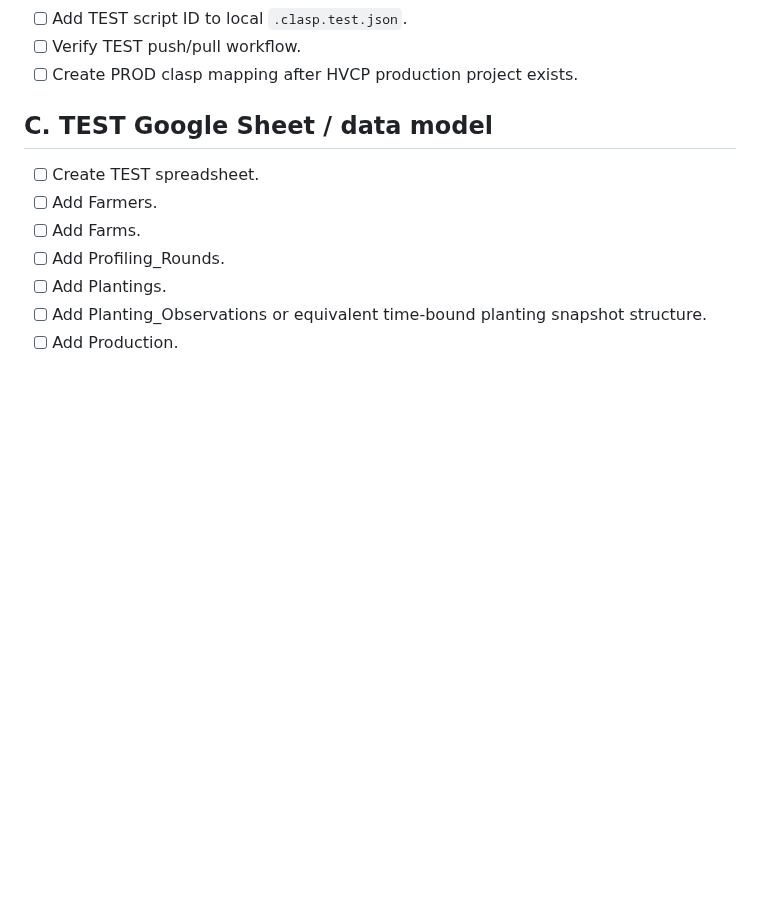
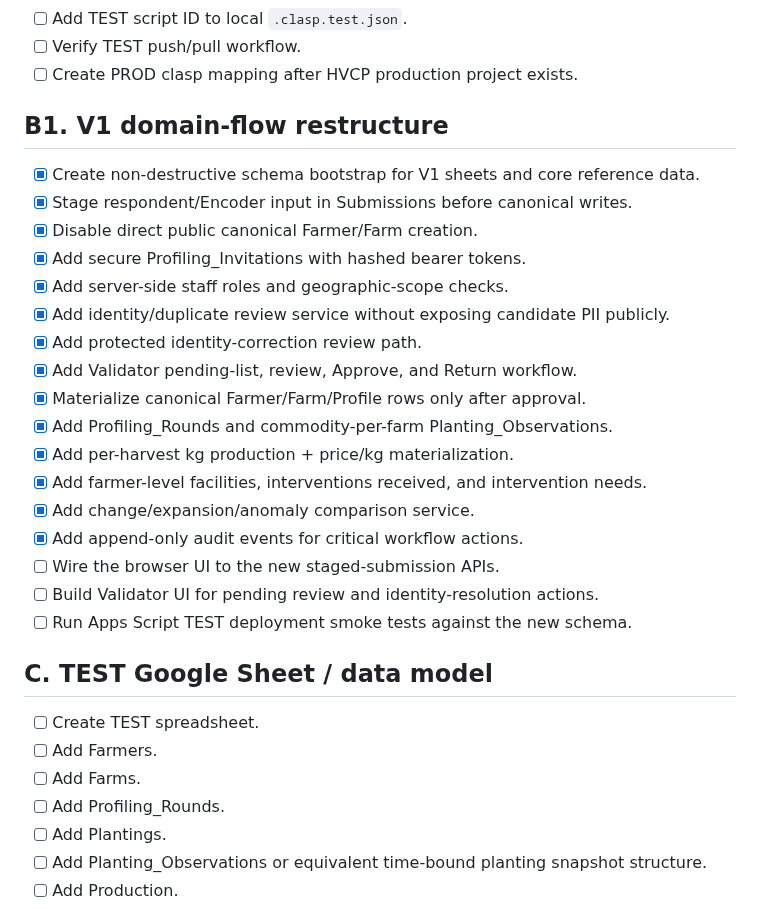
Before and after one commit to gilmour59/cacao_coffee_db, a Markdown page: docs/TODO.md, the part around the change. Drawn GitHub-style; blank space fills up the shorter version.

Commit message:
Track V1 domain-flow restructure progress

```diff
--- a/docs/TODO.md
+++ b/docs/TODO.md
@@ -57,6 +57,26 @@
 - [ ] Add TEST script ID to local `.clasp.test.json`.
 - [ ] Verify TEST push/pull workflow.
 - [ ] Create PROD clasp mapping after HVCP production project exists.
+
+## B1. V1 domain-flow restructure
+
+- [x] Create non-destructive schema bootstrap for V1 sheets and core reference data.
+- [x] Stage respondent/Encoder input in Submissions before canonical writes.
+- [x] Disable direct public canonical Farmer/Farm creation.
+- [x] Add secure Profiling_Invitations with hashed bearer tokens.
+- [x] Add server-side staff roles and geographic-scope checks.
+- [x] Add identity/duplicate review service without exposing candidate PII publicly.
+- [x] Add protected identity-correction review path.
+- [x] Add Validator pending-list, review, Approve, and Return workflow.
+- [x] Materialize canonical Farmer/Farm/Profile rows only after approval.
+- [x] Add Profiling_Rounds and commodity-per-farm Planting_Observations.
+- [x] Add per-harvest kg production + price/kg materialization.
+- [x] Add farmer-level facilities, interventions received, and intervention needs.
+- [x] Add change/expansion/anomaly comparison service.
+- [x] Add append-only audit events for critical workflow actions.
+- [ ] Wire the browser UI to the new staged-submission APIs.
+- [ ] Build Validator UI for pending review and identity-resolution actions.
+- [ ] Run Apps Script TEST deployment smoke tests against the new schema.
 
 ## C. TEST Google Sheet / data model
 
```
